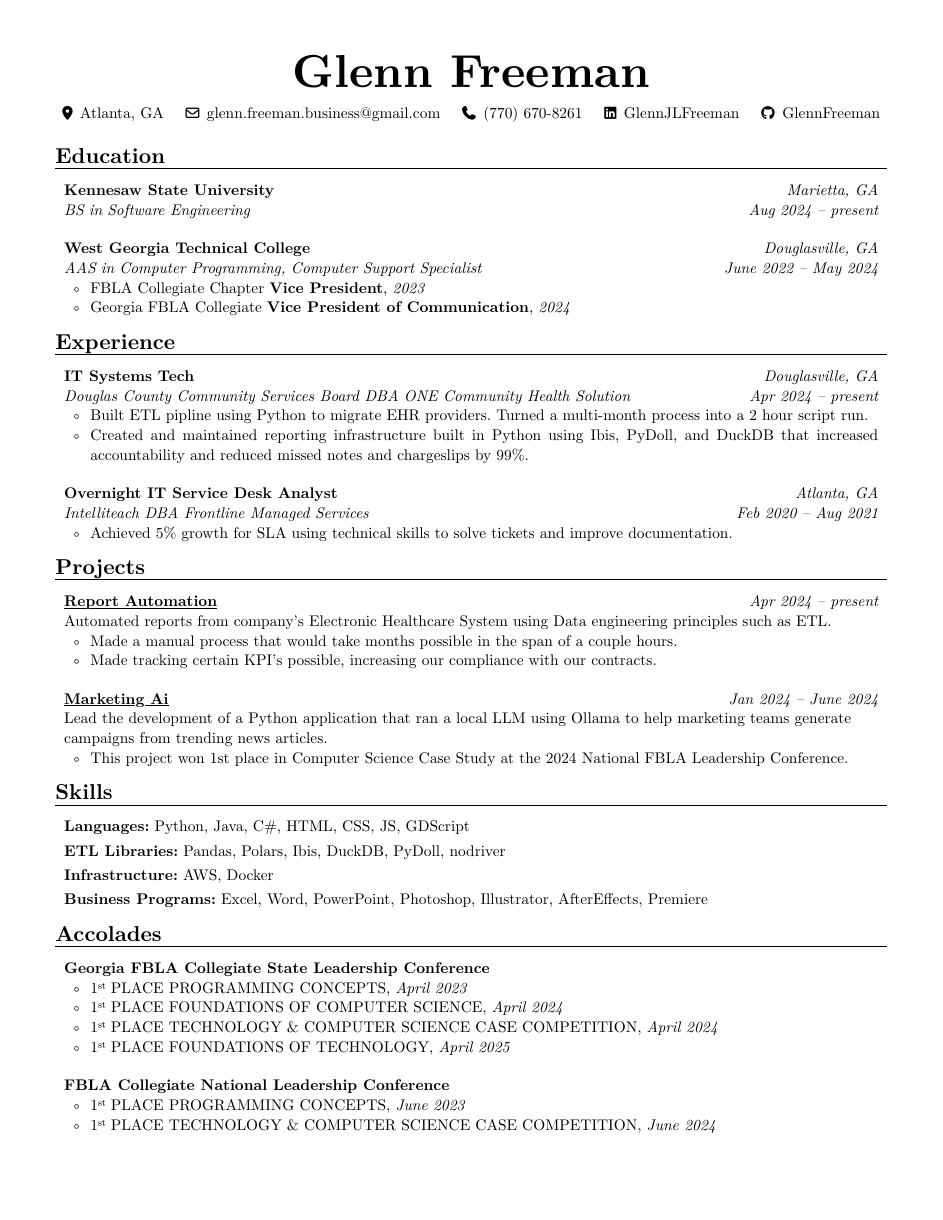
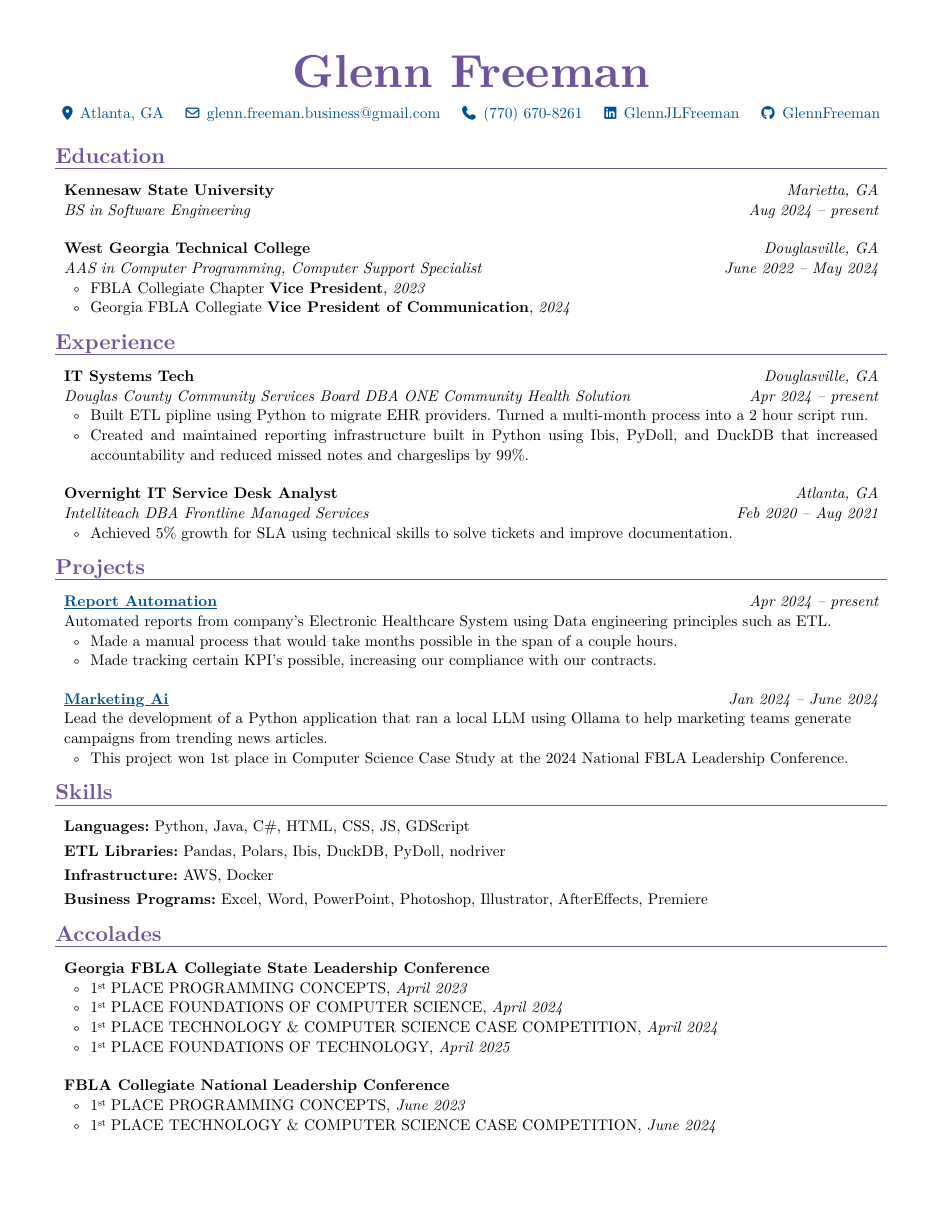
Before and after one commit to GlennFreeman/Resume, a Typst document (rendercv_output/Glenn_Freeman_CV.typ, which reads Glenn_Freeman_CV.yaml): the whole page. The pictures show the PDF file rendercv_output/Glenn_Freeman_CV.pdf that the author committed with the source.

Commit message:
enabled colors and styled with purple, left links blue

```diff
--- a/Glenn_Freeman_CV.yaml
+++ b/Glenn_Freeman_CV.yaml
@@ -89,15 +89,13 @@ design:
     right_margin: 0.5in
     show_footer: False
     show_top_note: False
-  # colors:
-  #   body: rgb(0, 0, 0)
-  #   name: rgb(0, 79, 144)
-  #   headline: rgb(0, 79, 144)
-  #   connections: rgb(0, 79, 144)
-  #   section_titles: rgb(0, 79, 144)
-  #   links: rgb(0, 79, 144)
-  #   footer: rgb(128, 128, 128)
-  #   top_note: rgb(128, 128, 128)
+  colors:
+    body: rgb(0, 0, 0)
+    name: rgb(111, 84, 156)
+    headline: rgb(0, 79, 144)
+    connections: rgb(0, 79, 144)
+    section_titles: rgb(111, 84, 156)
+    links: rgb(0, 79, 144)
   # typography:
   #   line_spacing: 0.6em
   #   alignment: justified
```
Also changed, not shown: rendercv_output/Glenn_Freeman_CV.typ (+5 -5 lines), rendercv_output/Glenn_Freeman_CV.pdf, rendercv_output/Glenn_Freeman_CV_1.png.
